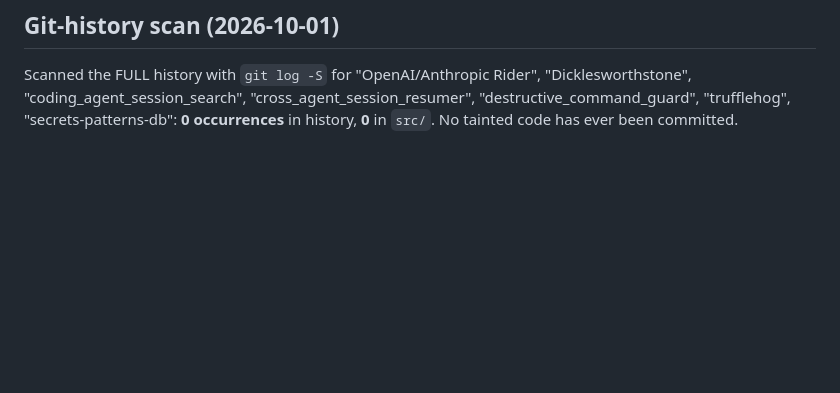
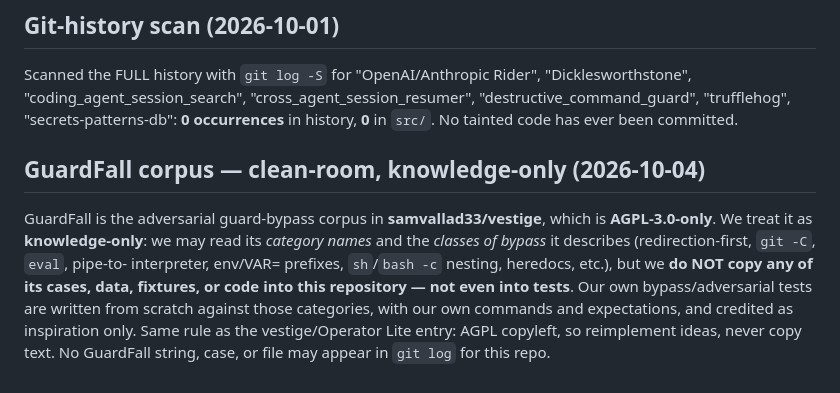
Before and after one commit to rulereceipt/rulereceipt, a Markdown page: docs/licensing/DECISIONS.md, the part around the change. GitHub-like rendering; blank space fills up the shorter version.

Commit message:
docs(licensing): GuardFall (AGPL) is knowledge-only — clean-room note, no cases/code copied

```diff
--- a/docs/licensing/DECISIONS.md
+++ b/docs/licensing/DECISIONS.md
@@ -50,3 +50,14 @@ Scanned the FULL history with `git log -S` for "OpenAI/Anthropic Rider", "Dickle
 "coding_agent_session_search", "cross_agent_session_resumer", "destructive_command_guard",
 "trufflehog", "secrets-patterns-db": **0 occurrences** in history, **0** in `src/`. No tainted
 code has ever been committed.
+
+## GuardFall corpus — clean-room, knowledge-only (2026-10-04)
+GuardFall is the adversarial guard-bypass corpus in **samvallad33/vestige**, which is
+**AGPL-3.0-only**. We treat it as **knowledge-only**: we may read its *category names* and
+the *classes of bypass* it describes (redirection-first, `git -C`, `eval`, pipe-to-
+interpreter, env/VAR= prefixes, `sh`/`bash -c` nesting, heredocs, etc.), but we **do NOT
+copy any of its cases, data, fixtures, or code into this repository — not even into
+tests**. Our own bypass/adversarial tests are written from scratch against those
+categories, with our own commands and expectations, and credited as inspiration only.
+Same rule as the vestige/Operator Lite entry: AGPL copyleft, so reimplement ideas, never
+copy text. No GuardFall string, case, or file may appear in `git log` for this repo.
```
